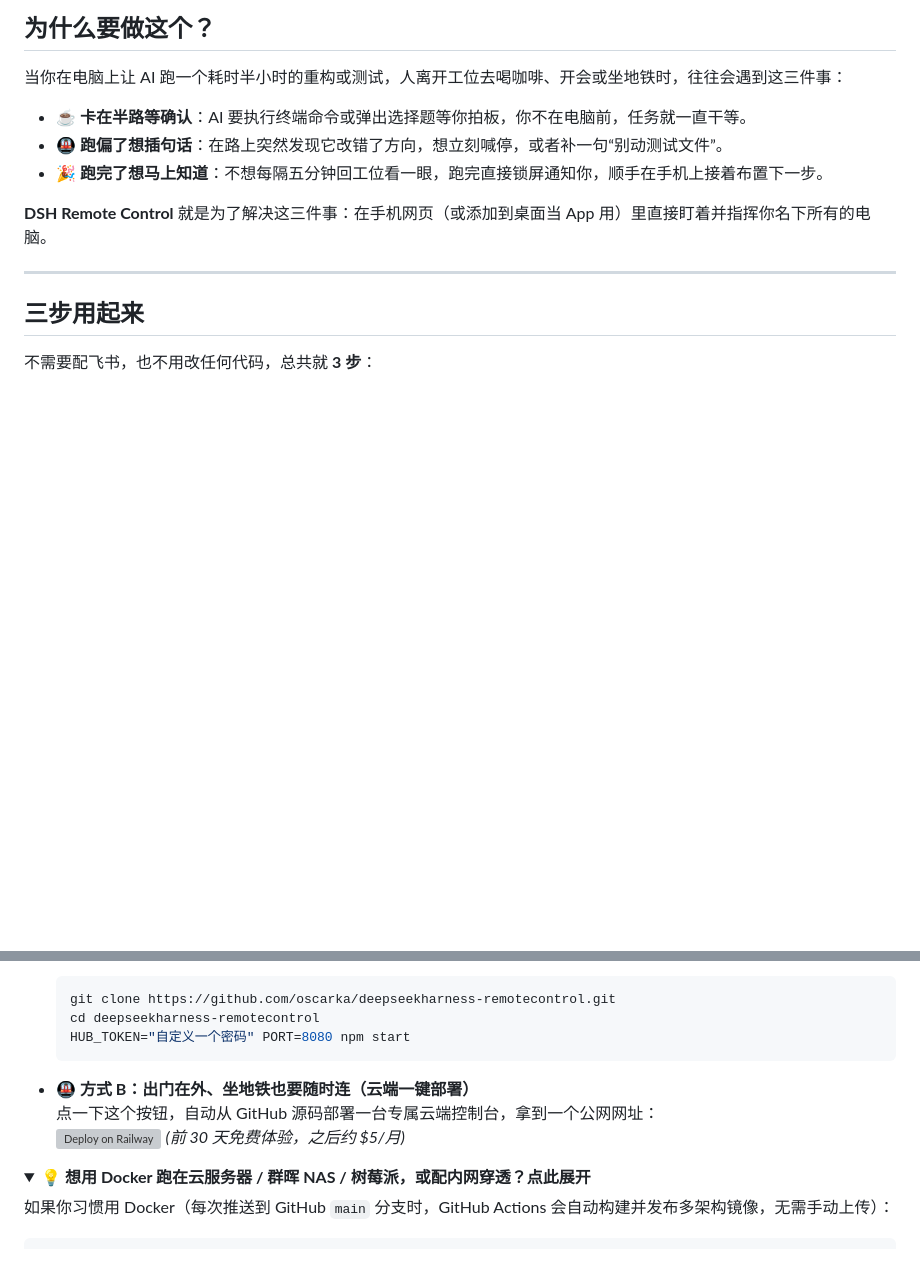
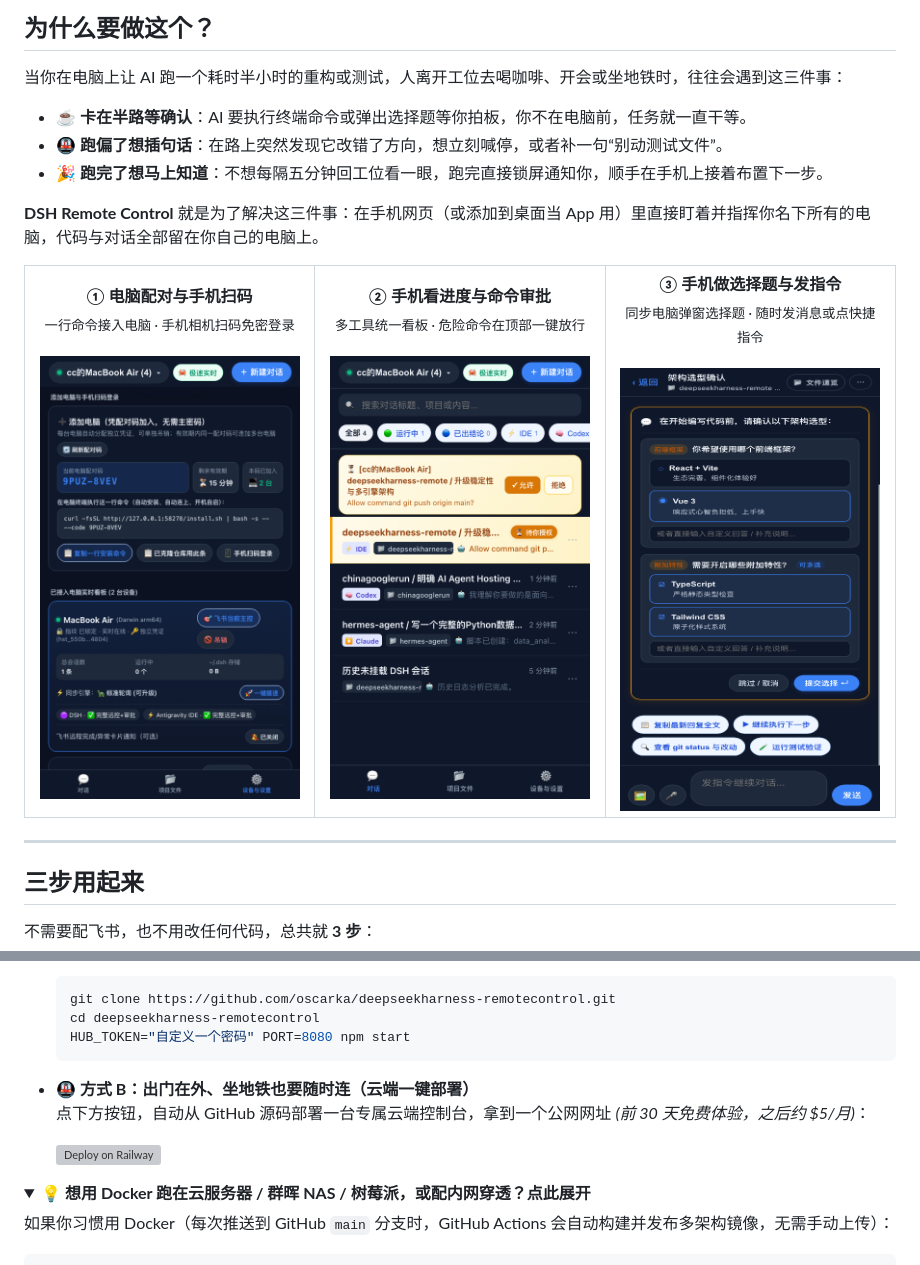
Before and after one commit to oscarka/deepseekharness-remotecontrol, a Markdown page: README.md, 2 parts joined by grey strips. Rendered like a GitHub page; pictures changed too: docs/assets/screen-approve.png (added), docs/assets/screen-pair.png (added), docs/assets/screen-sessions.png (added); folded sections open; blank space fills up the shorter version; grey boxes are pictures that could not be loaded.

Commit message:
docs: redesign header banner, align badges, and use real UI screenshots

````diff
--- a/README.md
+++ b/README.md
@@ -34,7 +23,27 @@
 - 🚇 **跑偏了想插句话**：在路上突然发现它改错了方向，想立刻喊停，或者补一句“别动测试文件”。
 - 🎉 **跑完了想马上知道**：不想每隔五分钟回工位看一眼，跑完直接锁屏通知你，顺手在手机上接着布置下一步。
 
-**DSH Remote Control** 就是为了解决这三件事：在手机网页（或添加到桌面当 App 用）里直接盯着并指挥你名下所有的电脑。
+**DSH Remote Control** 就是为了解决这三件事：在手机网页（或添加到桌面当 App 用）里直接盯着并指挥你名下所有的电脑，代码与对话全部留在你自己的电脑上。
+
+<table align="center">
+  <tr>
+    <td align="center" width="33%">
+      <b>① 电脑配对与手机扫码</b><br/>
+      <sub>一行命令接入电脑 · 手机相机扫码免密登录</sub><br/><br/>
+      <img src="docs/assets/screen-pair.png" width="260" alt="电脑配对与手机扫码登录" />
+    </td>
+    <td align="center" width="33%">
+      <b>② 手机看进度与命令审批</b><br/>
+      <sub>多工具统一看板 · 危险命令在顶部一键放行</sub><br/><br/>
+      <img src="docs/assets/screen-sessions.png" width="260" alt="手机端多工具会话列表与命令审批" />
+    </td>
+    <td align="center" width="33%">
+      <b>③ 手机做选择题与发指令</b><br/>
+      <sub>同步电脑弹窗选择题 · 随时发消息或点快捷指令</sub><br/><br/>
+      <img src="docs/assets/screen-approve.png" width="260" alt="手机端弹窗选择题与交互" />
+    </td>
+  </tr>
+</table>
 
 ---
 
@@ -53,8 +62,11 @@
   ```
 
 - **🚇 方式 B：出门在外、坐地铁也要随时连（云端一键部署）**
-  点一下这个按钮，自动从 GitHub 源码部署一台专属云端控制台，拿到一个公网网址：
-  [![Deploy on Railway](https://railway.app/button.svg)](https://railway.app/template?referralCode=dsh-remote) *(前 30 天免费体验，之后约 \$5/月)*
+  点下方按钮，自动从 GitHub 源码部署一台专属云端控制台，拿到一个公网网址 *(前 30 天免费体验，之后约 \$5/月)*：
+
+  <p align="left">
+    <a href="https://railway.app/template?referralCode=dsh-remote"><img src="https://railway.app/button.svg" alt="Deploy on Railway" height="32" /></a>
+  </p>
 
 <details>
 <summary>💡 <b>想用 Docker 跑在云服务器 / 群晖 NAS / 树莓派，或配内网穿透？点此展开</b></summary>
````
Also changed, not shown: other parts of README.md (+2 -13 lines), README.en.md (+28 -16 lines), 2 other files.
